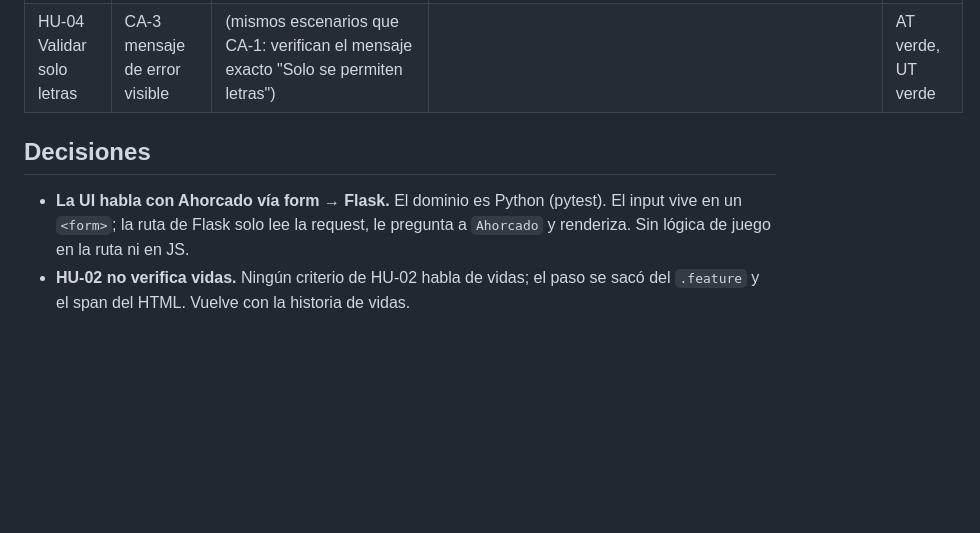
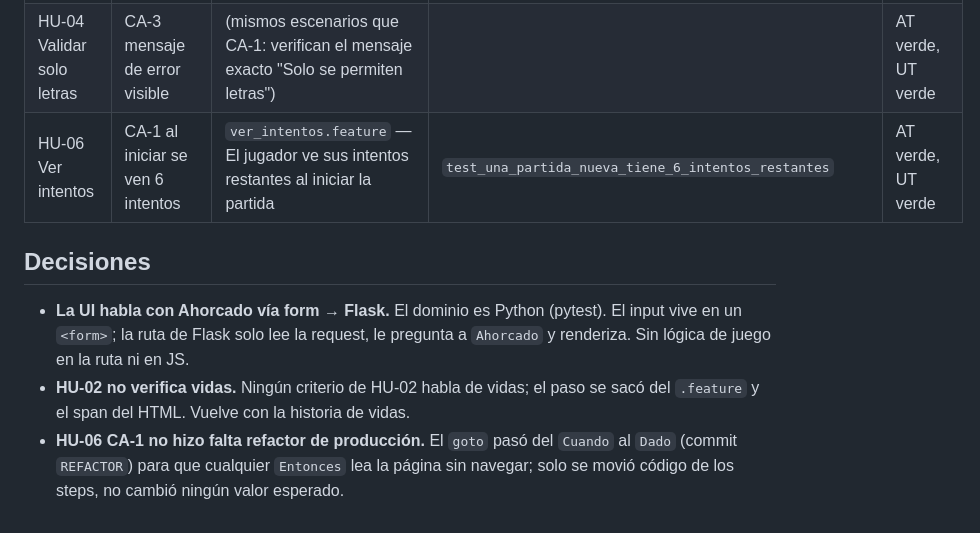
Before and after one commit to MSpertino/Ahorcado-TP-Agiles, a Markdown page: NOTES.md, the part around the change. Drawn GitHub-style; blank space fills up the shorter version.

Commit message:
actualizar notas

```diff
--- a/NOTES.md
+++ b/NOTES.md
@@ -17,6 +17,7 @@ Correr los AT de una historia: `pytest -m HU-03 features/` · un criterio: `pyte
 | HU-04 Validar solo letras | CA-1 rechaza números, símbolos y espacios          | `validar_entrada.feature` — El jugador ingresa un carácter que no es letra (3, #) / … un espacio | `test_arriesgar_algo_que_no_es_letra_se_rechaza[numero, simbolo, espacio]`, `test_arriesgar_una_letra_no_se_rechaza` | AT verde, UT verde                    |
 | HU-04 Validar solo letras | CA-2 no descuenta intento                          |                                                                                                  |                                                                                                                      |                                       |
 | HU-04 Validar solo letras | CA-3 mensaje de error visible                      | (mismos escenarios que CA-1: verifican el mensaje exacto "Solo se permiten letras")              |                                                                                                                      | AT verde, UT verde                    |
+| HU-06 Ver intentos        | CA-1 al iniciar se ven 6 intentos                  | `ver_intentos.feature` — El jugador ve sus intentos restantes al iniciar la partida              | `test_una_partida_nueva_tiene_6_intentos_restantes`                                                                  | AT verde, UT verde                    |
 
 ## Decisiones
 
@@ -24,3 +25,5 @@ Correr los AT de una historia: `pytest -m HU-03 features/` · un criterio: `pyte
   la ruta de Flask solo lee la request, le pregunta a `Ahorcado` y renderiza. Sin lógica de juego en la ruta ni en JS.
 - **HU-02 no verifica vidas.** Ningún criterio de HU-02 habla de vidas; el paso se sacó del `.feature` y el span del HTML.
   Vuelve con la historia de vidas.
+- **HU-06 CA-1 no hizo falta refactor de producción.** El `goto` pasó del `Cuando` al `Dado` (commit `REFACTOR`) para que
+  cualquier `Entonces` lea la página sin navegar; solo se movió código de los steps, no cambió ningún valor esperado.
```
